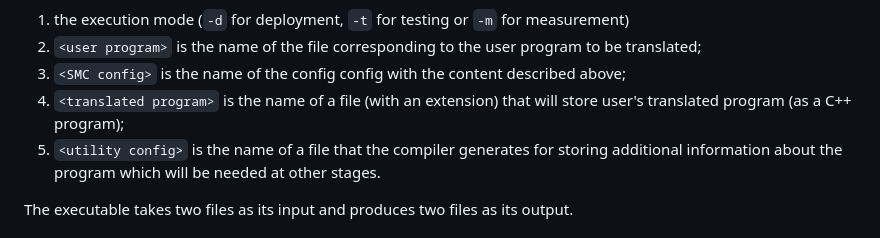
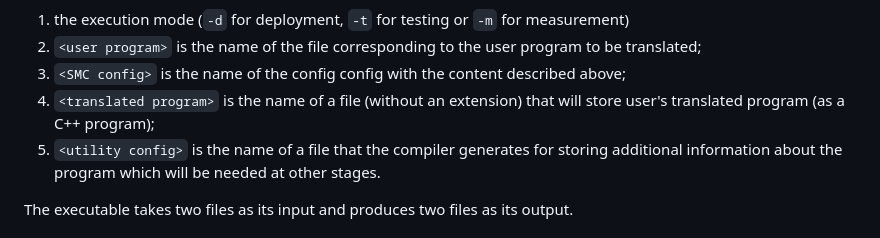
Before and after one commit to applied-crypto-lab/picco, a Markdown page: README.md, the part around the change. Drawn GitHub-style.

Commit message:
small correction

```diff
--- a/README.md
+++ b/README.md
@@ -86,7 +86,7 @@ The arguments are as follows:
 1. the execution mode (`-d` for deployment, `-t` for testing or `-m` for measurement)
 2. `<user program>` is the name of the file corresponding to the user program to be translated;
 3. `<SMC config>` is the name of the config config with the content described above;
-4. `<translated program>` is the name of a file (with an extension) that will store user's translated program (as a C++ program);
+4. `<translated program>` is the name of a file (without an extension) that will store user's translated program (as a C++ program);
 5. `<utility config>` is the name of a file that the compiler generates for storing additional information about the program which will be needed at other stages.
 
 The executable takes two files as its input and produces two files as its output.
```
